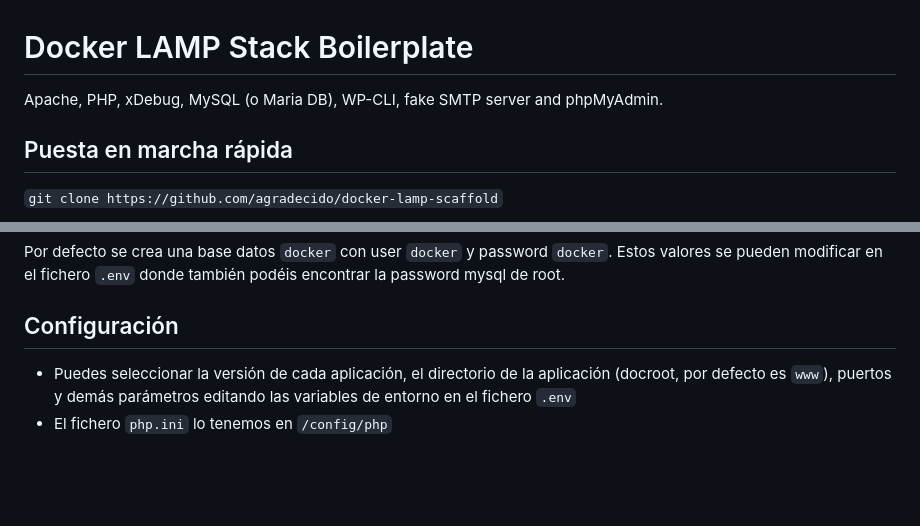
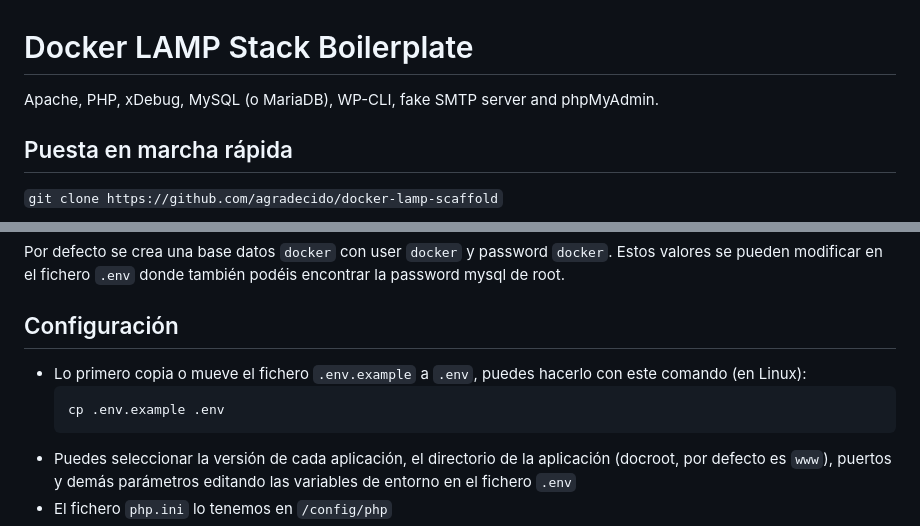
Before and after one commit to agradecido/docker-lamp-boilerplate, a Markdown page: README.md, 2 parts joined by grey strips. Rendered like a GitHub page; blank space fills up the shorter version.

Commit message:
doc: update README.md

````diff
--- a/README.md
+++ b/README.md
@@ -1,6 +1,6 @@
 # Docker LAMP Stack Boilerplate
 
-Apache, PHP, xDebug, MySQL (o Maria DB), WP-CLI, fake SMTP server and phpMyAdmin.
+Apache, PHP, xDebug, MySQL (o MariaDB), WP-CLI, fake SMTP server and phpMyAdmin.
 
 ## Puesta en marcha rápida
 
@@ -52,7 +52,10 @@ También se incluye el fichero launch.json para utilizar xDebug en VSCode.
 Por defecto se crea una base datos ```docker``` con user ```docker``` y password ```docker```. Estos valores se pueden modificar en el fichero ```.env``` donde también podéis encontrar la password mysql de root.
 
 ## Configuración
-
+- Lo primero copia o mueve el fichero ```.env.example``` a ```.env```, puedes hacerlo con este comando (en Linux):
+  ```shell
+  cp .env.example .env
+  ```
 - Puedes seleccionar la versión de cada aplicación, el directorio de la aplicación (docroot, por defecto es ```www```), puertos y demás parámetros editando las variables de entorno en el fichero ```.env```
 - El fichero ```php.ini``` lo tenemos en ```/config/php```
 - En el directorio ```config``` hay más ficheros de configuración por si se quiere modificar otros parámetros. En principio no hace falta tocarlos.
````
